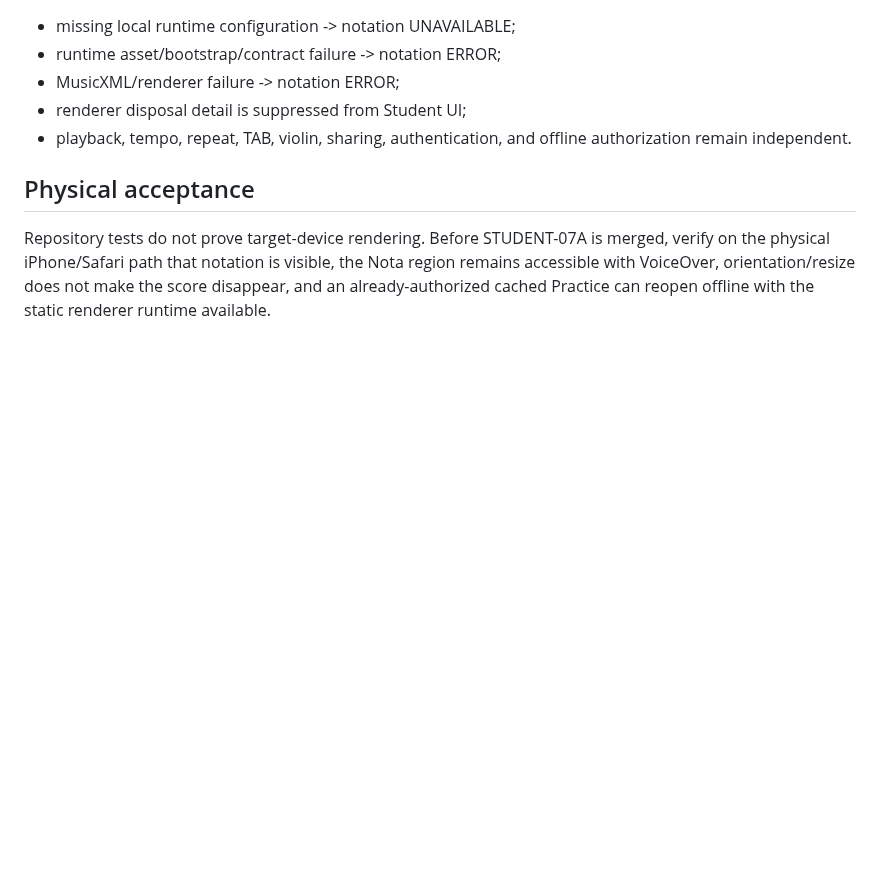
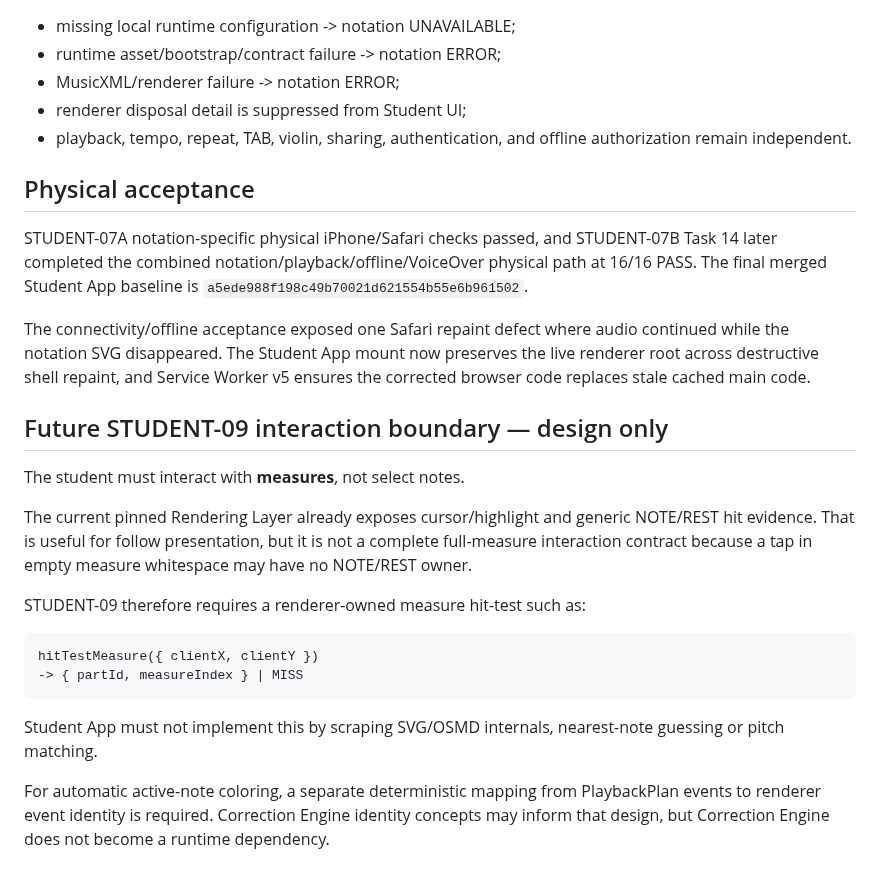
Before and after one commit to khfy7wpr5p-maker/st-student-app, a Markdown page: docs/renderer-runtime.md, the part around the change. Rendered like a GitHub page; blank space fills up the shorter version.

Commit message:
docs: record final renderer acceptance and interaction boundary

````diff
--- a/docs/renderer-runtime.md
+++ b/docs/renderer-runtime.md
@@ -68,4 +68,23 @@ Authorized private Practice Packages remain on the existing IndexedDB path. Cach
 
 ## Physical acceptance
 
-Repository tests do not prove target-device rendering. Before STUDENT-07A is merged, verify on the physical iPhone/Safari path that notation is visible, the Nota region remains accessible with VoiceOver, orientation/resize does not make the score disappear, and an already-authorized cached Practice can reopen offline with the static renderer runtime available.
+STUDENT-07A notation-specific physical iPhone/Safari checks passed, and STUDENT-07B Task 14 later completed the combined notation/playback/offline/VoiceOver physical path at 16/16 PASS. The final merged Student App baseline is `a5ede988f198c49b70021d621554b55e6b961502`.
+
+The connectivity/offline acceptance exposed one Safari repaint defect where audio continued while the notation SVG disappeared. The Student App mount now preserves the live renderer root across destructive shell repaint, and Service Worker v5 ensures the corrected browser code replaces stale cached main code.
+
+## Future STUDENT-09 interaction boundary — design only
+
+The student must interact with **measures**, not select notes.
+
+The current pinned Rendering Layer already exposes cursor/highlight and generic NOTE/REST hit evidence. That is useful for follow presentation, but it is not a complete full-measure interaction contract because a tap in empty measure whitespace may have no NOTE/REST owner.
+
+STUDENT-09 therefore requires a renderer-owned measure hit-test such as:
+
+```text
+hitTestMeasure({ clientX, clientY })
+-> { partId, measureIndex } | MISS
+```
+
+Student App must not implement this by scraping SVG/OSMD internals, nearest-note guessing or pitch matching.
+
+For automatic active-note coloring, a separate deterministic mapping from PlaybackPlan events to renderer event identity is required. Correction Engine identity concepts may inform that design, but Correction Engine does not become a runtime dependency.
````
